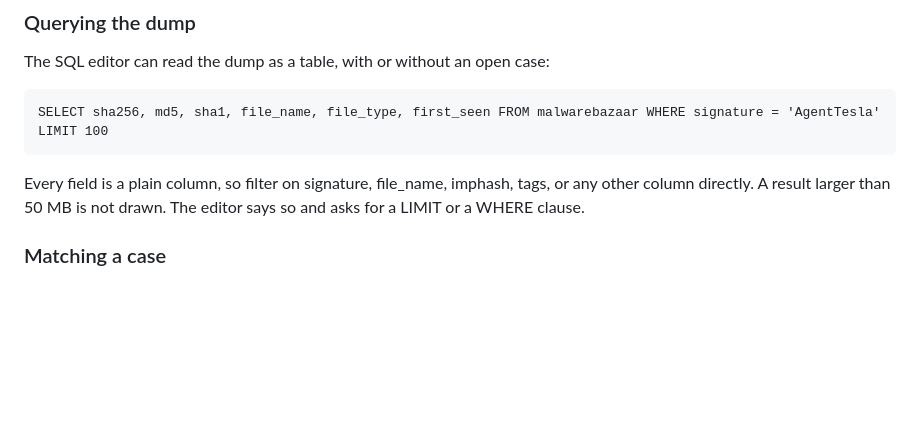
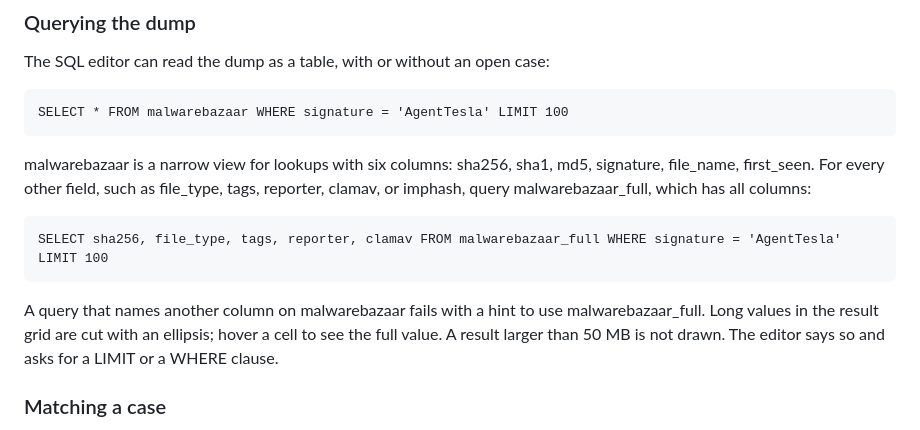
Before and after one commit to danieldejager/mcparser, a Markdown page: docs/manual/12-marketplace.md, the part around the change. Rendered like a GitHub page; blank space fills up the shorter version.

Commit message:
docs: malwarebazaar and malwarebazaar_full views

````diff
--- a/docs/manual/12-marketplace.md
+++ b/docs/manual/12-marketplace.md
@@ -43,10 +43,16 @@ Uninstall deletes the dump database and the stored key.
 The SQL editor can read the dump as a table, with or without an open case:
 
 ```
-SELECT sha256, md5, sha1, file_name, file_type, first_seen FROM malwarebazaar WHERE signature = 'AgentTesla' LIMIT 100
+SELECT * FROM malwarebazaar WHERE signature = 'AgentTesla' LIMIT 100
 ```
 
-Every field is a plain column, so filter on signature, file_name, imphash, tags, or any other column directly. A result larger than 50 MB is not drawn. The editor says so and asks for a LIMIT or a WHERE clause.
+malwarebazaar is a narrow view for lookups with six columns: sha256, sha1, md5, signature, file_name, first_seen. For every other field, such as file_type, tags, reporter, clamav, or imphash, query malwarebazaar_full, which has all columns:
+
+```
+SELECT sha256, file_type, tags, reporter, clamav FROM malwarebazaar_full WHERE signature = 'AgentTesla' LIMIT 100
+```
+
+A query that names another column on malwarebazaar fails with a hint to use malwarebazaar_full. Long values in the result grid are cut with an ellipsis; hover a cell to see the full value. A result larger than 50 MB is not drawn. The editor says so and asks for a LIMIT or a WHERE clause.
 
 ### Matching a case
 
````
Also changed, not shown: CHANGELOG.md (+1 -0 lines).
